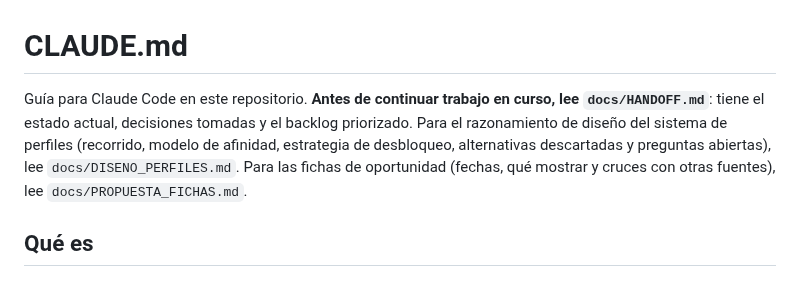
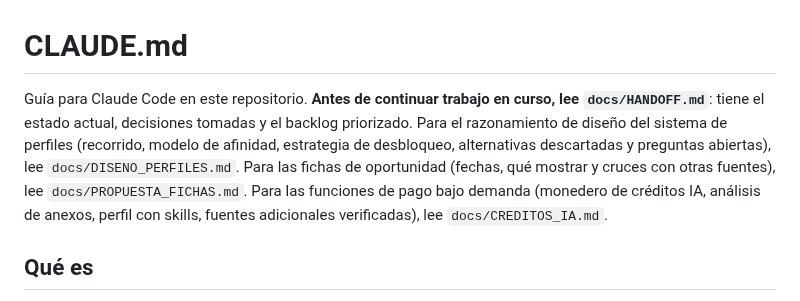
Before and after one commit to andres-solanor/secop-opportunities-engine, a Markdown page: CLAUDE.md, the part around the change. GitHub-like rendering.

```diff
--- a/CLAUDE.md
+++ b/CLAUDE.md
@@ -1,6 +1,6 @@
 # CLAUDE.md
 
-Guía para Claude Code en este repositorio. **Antes de continuar trabajo en curso, lee `docs/HANDOFF.md`**: tiene el estado actual, decisiones tomadas y el backlog priorizado. Para el razonamiento de diseño del sistema de perfiles (recorrido, modelo de afinidad, estrategia de desbloqueo, alternativas descartadas y preguntas abiertas), lee `docs/DISENO_PERFILES.md`. Para las fichas de oportunidad (fechas, qué mostrar y cruces con otras fuentes), lee `docs/PROPUESTA_FICHAS.md`.
+Guía para Claude Code en este repositorio. **Antes de continuar trabajo en curso, lee `docs/HANDOFF.md`**: tiene el estado actual, decisiones tomadas y el backlog priorizado. Para el razonamiento de diseño del sistema de perfiles (recorrido, modelo de afinidad, estrategia de desbloqueo, alternativas descartadas y preguntas abiertas), lee `docs/DISENO_PERFILES.md`. Para las fichas de oportunidad (fechas, qué mostrar y cruces con otras fuentes), lee `docs/PROPUESTA_FICHAS.md`. Para las funciones de pago bajo demanda (monedero de créditos IA, análisis de anexos, perfil con skills, fuentes adicionales verificadas), lee `docs/CREDITOS_IA.md`.
 
 ## Qué es
 
```
Also changed, not shown: docs/CREDITOS_IA.md (added, +198 -0 lines), docs/HANDOFF.md (+8 -0 lines).
